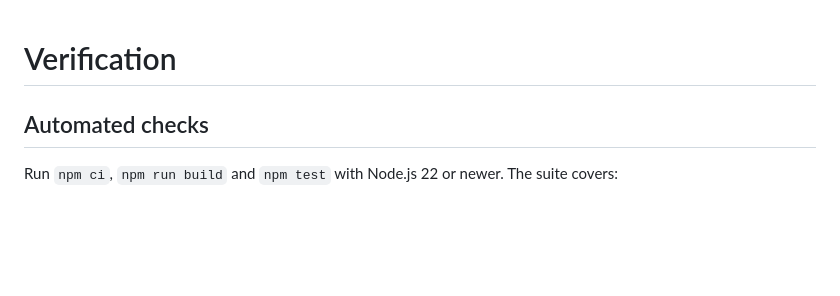
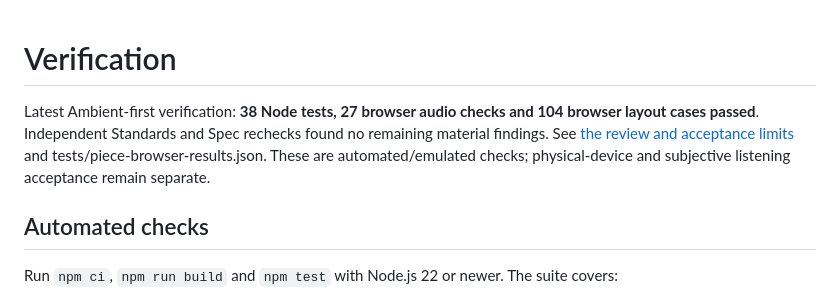
Before and after one commit to jaredkirby/hushfield, a Markdown page: VERIFICATION.md, the part around the change. Drawn GitHub-style; blank space fills up the shorter version.

```diff
--- a/VERIFICATION.md
+++ b/VERIFICATION.md
@@ -1,4 +1,6 @@
 # Verification
+
+Latest Ambient-first verification: **38 Node tests, 27 browser audio checks and 104 browser layout cases passed**. Independent Standards and Spec rechecks found no remaining material findings. See [the review and acceptance limits](docs/PIECE-REVIEW.md) and tests/piece-browser-results.json. These are automated/emulated checks; physical-device and subjective listening acceptance remain separate.
 
 ## Automated checks
 
```
Also changed, not shown: README.md (+3 -3 lines), docs/PIECE-REVIEW.md (added, +23 -0 lines), docs/images/ambient-first.jpg (added), 5 other files.
